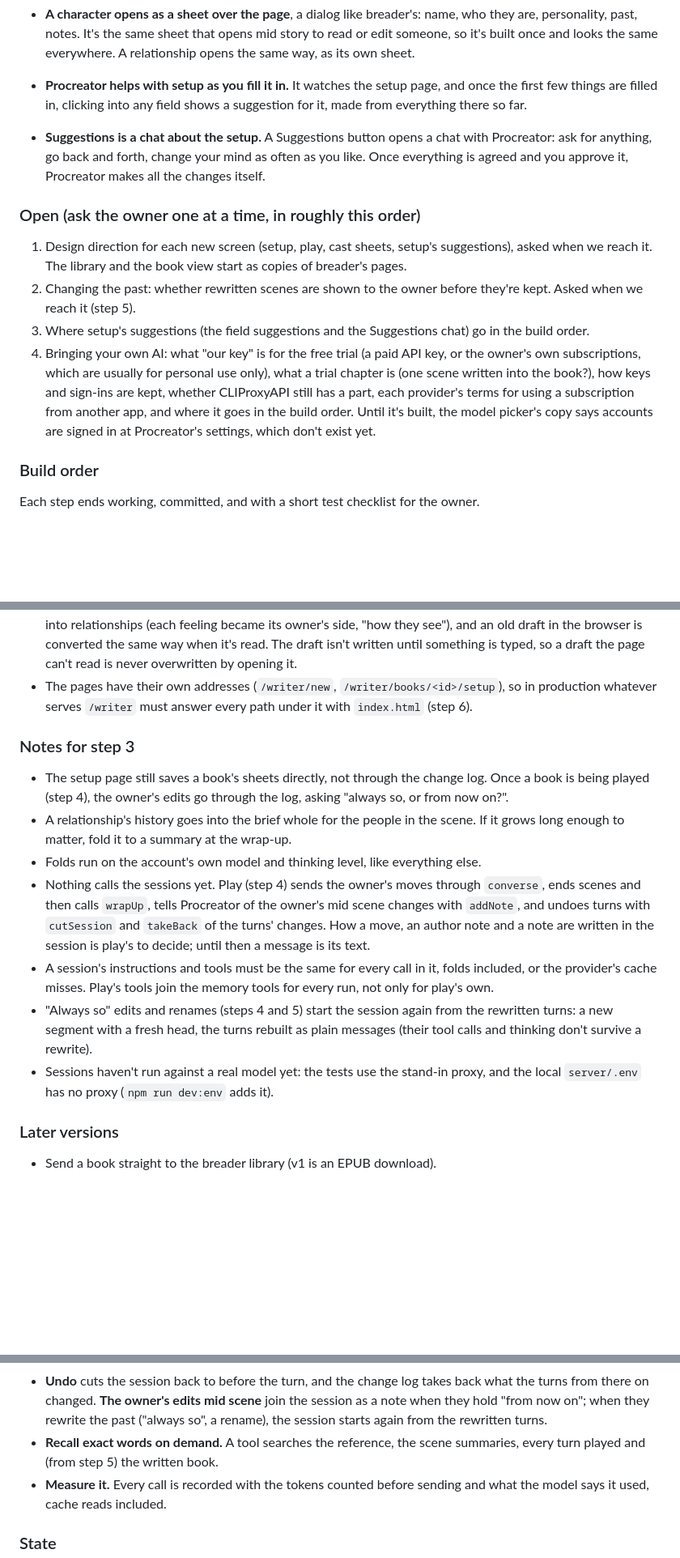
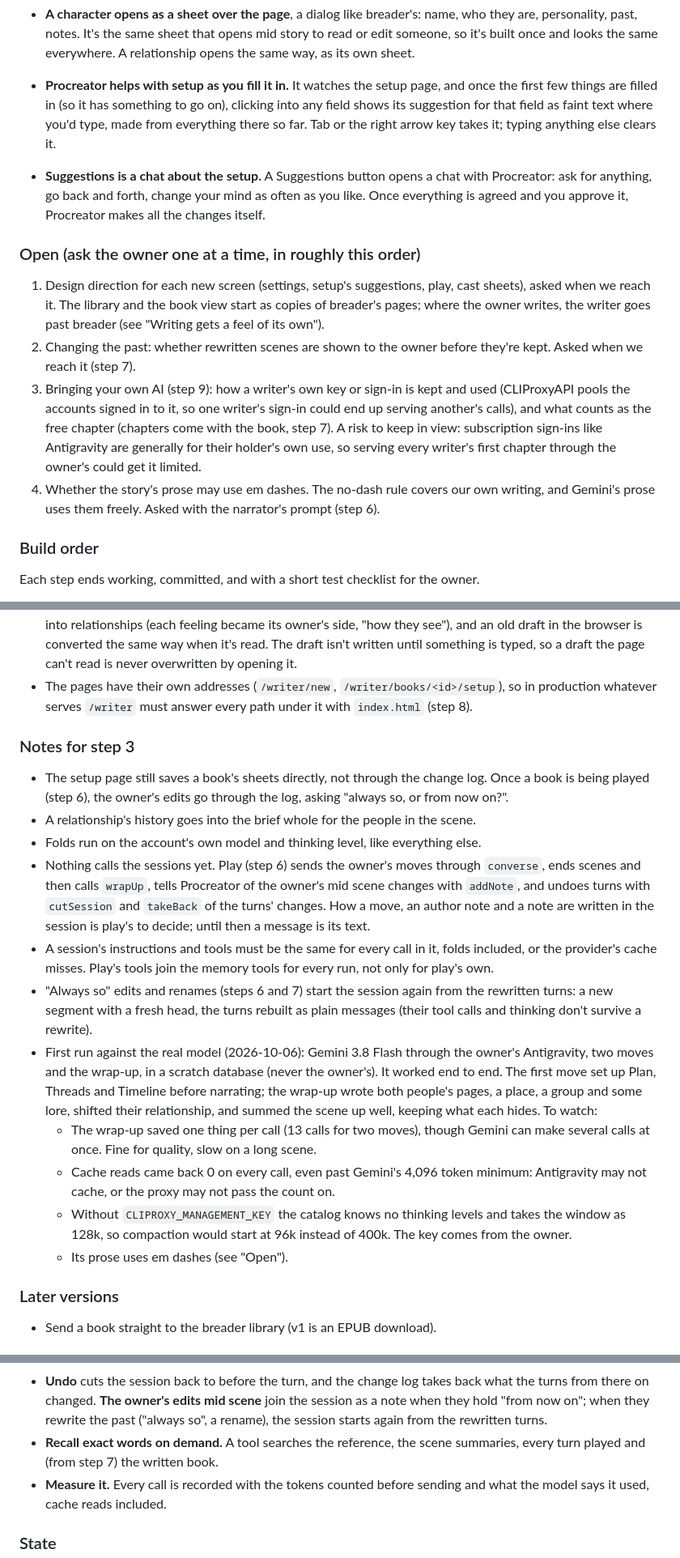
Before and after one commit to anubhav-qt/breader_writer, a Markdown page: CLAUDE.md, 3 parts joined by grey strips. Shown at 81% size. Drawn GitHub-style; blank space fills up the shorter version.

Commit message:
docs: settings, ghost text in setup and everyone's first chapter on the owner's Antigravity, which is very generous of them

```diff
--- a/CLAUDE.md
+++ b/CLAUDE.md
@@ -157,26 +169,28 @@ every change (see "Running it locally"). See "The code" below for what exists.
   it's built once and looks the same everywhere. A relationship opens the same way, as its own
   sheet.
 - **Procreator helps with setup as you fill it in.** It watches the setup page, and once the
-  first few things are filled in, clicking into any field shows a suggestion for it, made from
-  everything there so far.
+  first few things are filled in (so it has something to go on), clicking into any field shows
+  its suggestion for that field as faint text where you'd type, made from everything there so
+  far. Tab or the right arrow key takes it; typing anything else clears it.
 - **Suggestions is a chat about the setup.** A Suggestions button opens a chat with Procreator:
   ask for anything, go back and forth, change your mind as often as you like. Once everything is
   agreed and you approve it, Procreator makes all the changes itself.
 
 ### Open (ask the owner one at a time, in roughly this order)
 
-1. Design direction for each new screen (setup, play, cast sheets, setup's suggestions), asked
-   when we reach it. The library and the book view start as copies of breader's pages.
+1. Design direction for each new screen (settings, setup's suggestions, play, cast sheets),
+   asked when we reach it. The library and the book view start as copies of breader's pages;
+   where the owner writes, the writer goes past breader (see "Writing gets a feel of its own").
 2. Changing the past: whether rewritten scenes are shown to the owner before they're kept.
-   Asked when we reach it (step 5).
-3. Where setup's suggestions (the field suggestions and the Suggestions chat) go in the build
-   order.
-4. Bringing your own AI: what "our key" is for the free trial (a paid API key, or the owner's
-   own subscriptions, which are usually for personal use only), what a trial chapter is (one
-   scene written into the book?), how keys and sign-ins are kept, whether CLIProxyAPI still has
-   a part, each provider's terms for using a subscription from another app, and where it goes in
-   the build order. Until it's built, the model picker's copy says accounts are signed in at
-   Procreator's settings, which don't exist yet.
+   Asked when we reach it (step 7).
+3. Bringing your own AI (step 9): how a writer's own key or sign-in is kept and used
+   (CLIProxyAPI pools the accounts signed in to it, so one writer's sign-in could end up
+   serving another's calls), and what counts as the free chapter (chapters come with the book,
+   step 7). A risk to keep in view: subscription sign-ins like Antigravity are generally for
+   their holder's own use, so serving every writer's first chapter through the owner's could
+   get it limited.
+4. Whether the story's prose may use em dashes. The no-dash rule covers our own writing, and
+   Gemini's prose uses them freely. Asked with the narrator's prompt (step 6).
 
 ### Build order
 
@@ -233,17 +255,16 @@ Each step ends working, committed, and with a short test checklist for the owner
   old draft in the browser is converted the same way when it's read. The draft isn't written
   until something is typed, so a draft the page can't read is never overwritten by opening it.
 - The pages have their own addresses (`/writer/new`, `/writer/books/<id>/setup`), so in
-  production whatever serves `/writer` must answer every path under it with `index.html` (step 6).
+  production whatever serves `/writer` must answer every path under it with `index.html` (step 8).
 
 ### Notes for step 3
 
 - The setup page still saves a book's sheets directly, not through the change log. Once a book
-  is being played (step 4), the owner's edits go through the log, asking "always so, or from
+  is being played (step 6), the owner's edits go through the log, asking "always so, or from
   now on?".
-- A relationship's history goes into the brief whole for the people in the scene. If it grows
-  long enough to matter, fold it to a summary at the wrap-up.
+- A relationship's history goes into the brief whole for the people in the scene.
 - Folds run on the account's own model and thinking level, like everything else.
-- Nothing calls the sessions yet. Play (step 4) sends the owner's moves through `converse`, ends
+- Nothing calls the sessions yet. Play (step 6) sends the owner's moves through `converse`, ends
   scenes and then calls `wrapUp`, tells Procreator of the owner's mid scene changes with
   `addNote`, and undoes turns with `cutSession` and `takeBack` of the turns' changes. How a move,
   an author note and a note are written in the session is play's to decide; until then a message
@@ -251,11 +272,21 @@ Each step ends working, committed, and with a short test checklist for the owner
 - A session's instructions and tools must be the same for every call in it, folds included, or
   the provider's cache misses. Play's tools join the memory tools for every run, not only for
   play's own.
-- "Always so" edits and renames (steps 4 and 5) start the session again from the rewritten
+- "Always so" edits and renames (steps 6 and 7) start the session again from the rewritten
   turns: a new segment with a fresh head, the turns rebuilt as plain messages (their tool calls
   and thinking don't survive a rewrite).
-- Sessions haven't run against a real model yet: the tests use the stand-in proxy, and the
-  local `server/.env` has no proxy (`npm run dev:env` adds it).
+- First run against the real model (2026-10-06): Gemini 3.8 Flash through the owner's
+  Antigravity, two moves and the wrap-up, in a scratch database (never the owner's). It worked
+  end to end. The first move set up Plan, Threads and Timeline before narrating; the wrap-up
+  wrote both people's pages, a place, a group and some lore, shifted their relationship, and
+  summed the scene up well, keeping what each hides. To watch:
+  - The wrap-up saved one thing per call (13 calls for two moves), though Gemini can make
+    several calls at once. Fine for quality, slow on a long scene.
+  - Cache reads came back 0 on every call, even past Gemini's 4,096 token minimum: Antigravity
+    may not cache, or the proxy may not pass the count on.
+  - Without `CLIPROXY_MANAGEMENT_KEY` the catalog knows no thinking levels and takes the window
+    as 128k, so compaction would start at 96k instead of 400k. The key comes from the owner.
+  - Its prose uses em dashes (see "Open").
 
 ### Later versions
 
@@ -638,7 +669,7 @@ from it.
   they hold "from now on"; when they rewrite the past ("always so", a rename), the session starts
   again from the rewritten turns.
 - **Recall exact words on demand.** A tool searches the reference, the scene summaries, every
-  turn played and (from step 5) the written book.
+  turn played and (from step 7) the written book.
 - **Measure it.** Every call is recorded with the tokens counted before sending and what the
   model says it used, cache reads included.
 
```
Also changed, not shown: other parts of CLAUDE.md (+32 -12 lines).
